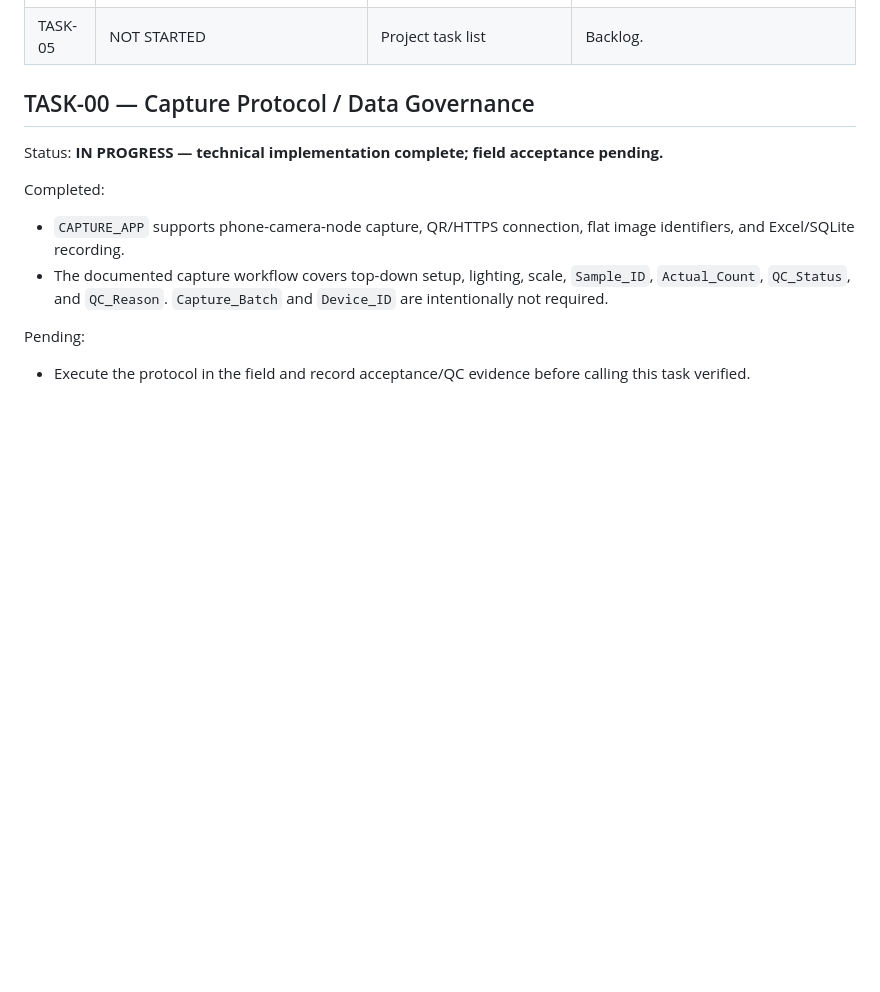
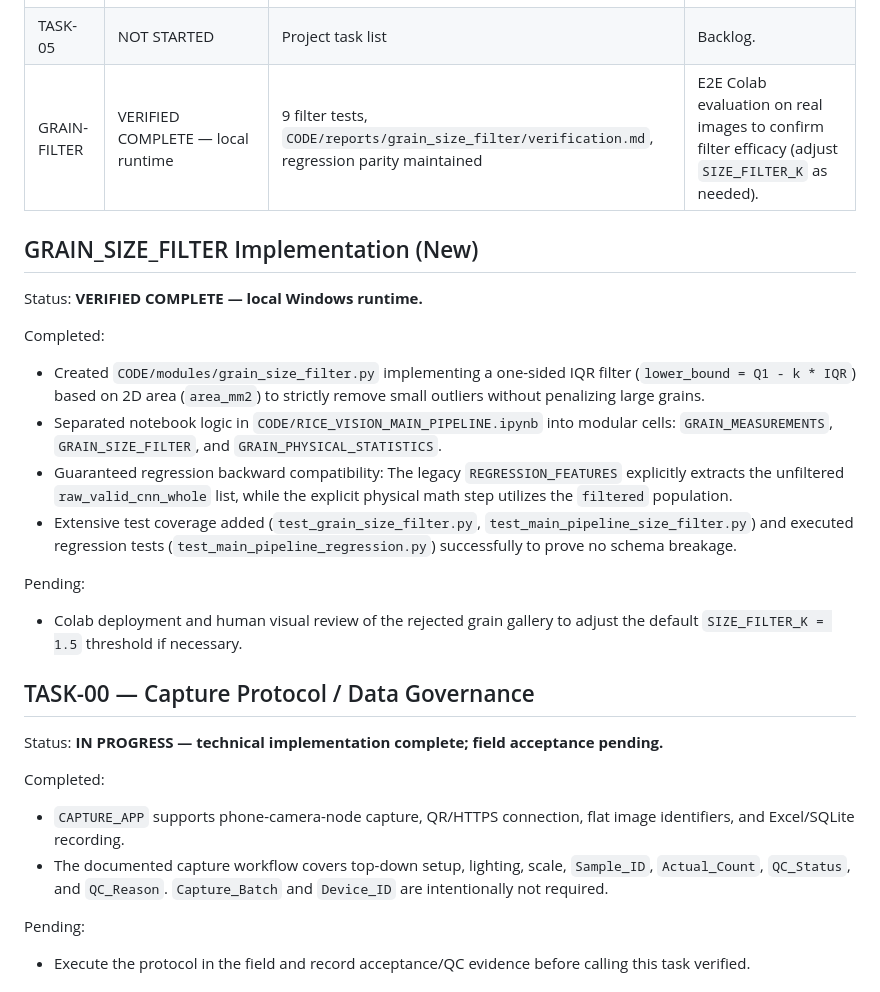
Before and after one commit to NguyenMinhTri24072005/Research-RICAI, a Markdown page: docs/PROJECT_STATUS.md, the part around one of its changes. GitHub-like rendering; blank space fills up the shorter version.

```diff
--- a/docs/PROJECT_STATUS.md
+++ b/docs/PROJECT_STATUS.md
@@ -22,6 +22,20 @@ The project now has a modular AI Services runtime under `AI_SERVICES/src/rice_ai
 | TASK-03 | IN PROGRESS — pilot only | Capture and pilot workflow | QC-approved official dataset. |
 | TASK-04 | IN PROGRESS — PROVISIONAL benchmark | Grouped-split pilot reports | Frozen dataset and accepted protocol. |
 | TASK-05 | NOT STARTED | Project task list | Backlog. |
+| GRAIN-FILTER | VERIFIED COMPLETE — local runtime | 9 filter tests, `CODE/reports/grain_size_filter/verification.md`, regression parity maintained | E2E Colab evaluation on real images to confirm filter efficacy (adjust `SIZE_FILTER_K` as needed). |
+
+## GRAIN_SIZE_FILTER Implementation (New)
+
+Status: **VERIFIED COMPLETE — local Windows runtime.**
+
+Completed:
+- Created `CODE/modules/grain_size_filter.py` implementing a one-sided IQR filter (`lower_bound = Q1 - k * IQR`) based on 2D area (`area_mm2`) to strictly remove small outliers without penalizing large grains.
+- Separated notebook logic in `CODE/RICE_VISION_MAIN_PIPELINE.ipynb` into modular cells: `GRAIN_MEASUREMENTS`, `GRAIN_SIZE_FILTER`, and `GRAIN_PHYSICAL_STATISTICS`.
+- Guaranteed regression backward compatibility: The legacy `REGRESSION_FEATURES` explicitly extracts the unfiltered `raw_valid_cnn_whole` list, while the explicit physical math step utilizes the `filtered` population.
+- Extensive test coverage added (`test_grain_size_filter.py`, `test_main_pipeline_size_filter.py`) and executed regression tests (`test_main_pipeline_regression.py`) successfully to prove no schema breakage.
+
+Pending:
+- Colab deployment and human visual review of the rejected grain gallery to adjust the default `SIZE_FILTER_K = 1.5` threshold if necessary.
 
 ## TASK-00 — Capture Protocol / Data Governance
 
```
Also changed, not shown: other parts of docs/PROJECT_STATUS.md (+16 -32 lines).
